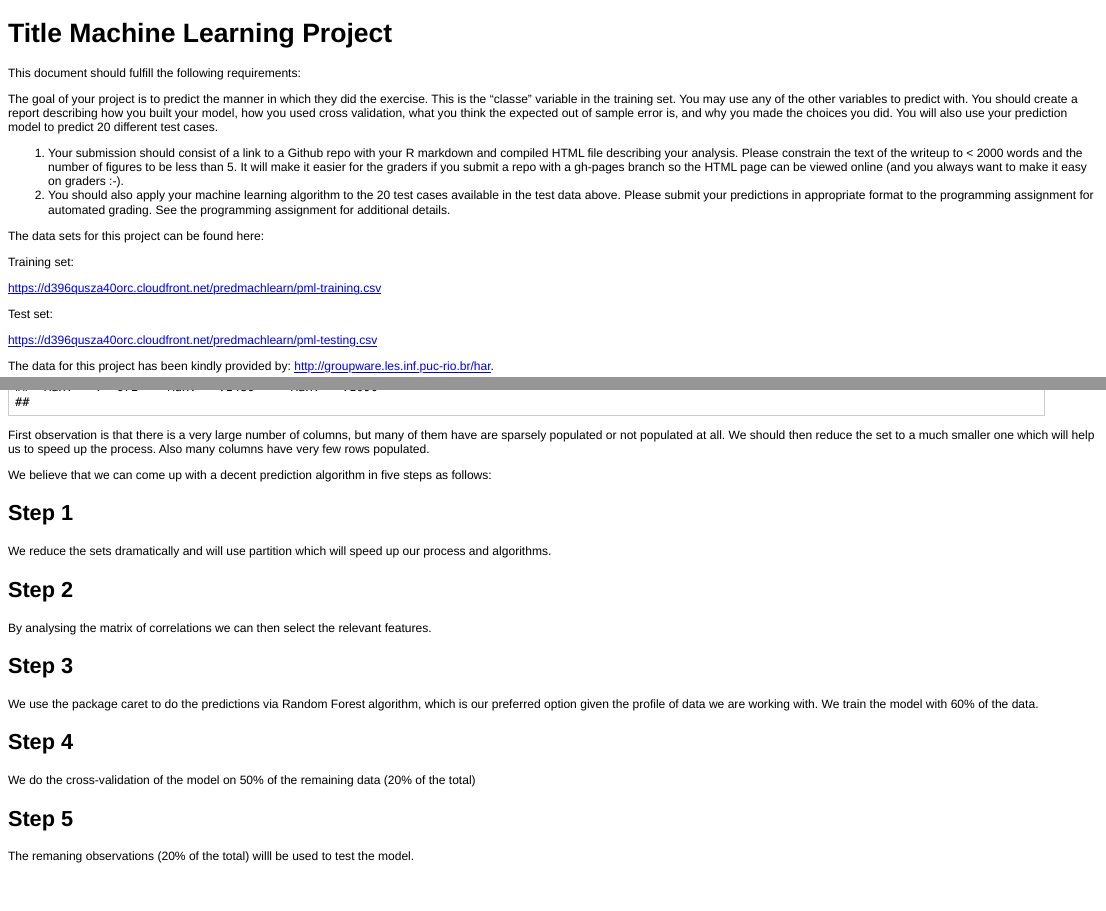
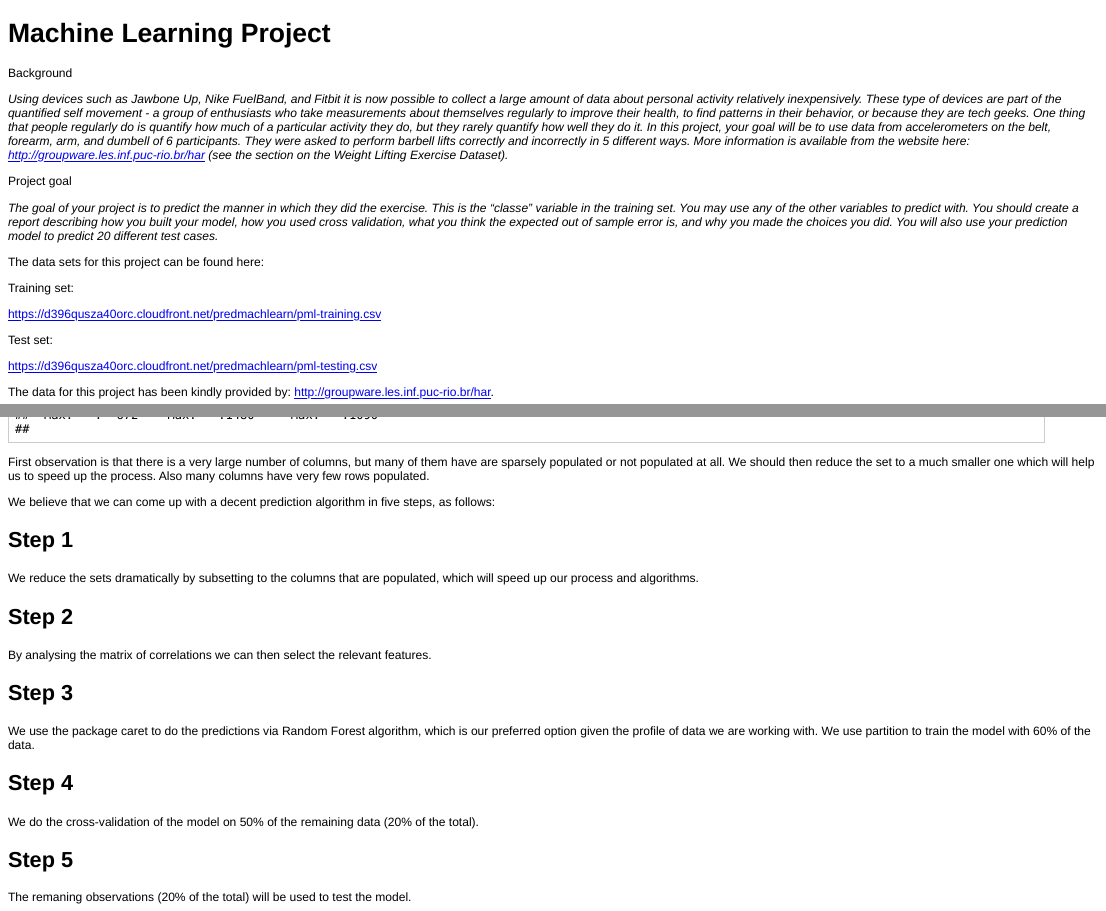
Before and after one commit to George--V/ProjectMachineLearning, an R Markdown document (Writeup.Rmd): the page in a window 1100 px wide, from its top, and a second part further down, joined at a grey line. The pictures show the output file Writeup.html that the author committed with the source, opened offline.

Commit message:
Amended text

```diff
--- a/Writeup.Rmd
+++ b/Writeup.Rmd
@@ -1,12 +1,13 @@
-Title Machine Learning Project
+Machine Learning Project
 ========================================================
 
-This document should fulfill the following requirements:
+Background
 
-The goal of your project is to predict the manner in which they did the exercise. This is the "classe" variable in the training set. You may use any of the other variables to predict with. You should create a report describing how you built your model, how you used cross validation, what you think the expected out of sample error is, and why you made the choices you did. You will also use your prediction model to predict 20 different test cases.
+_Using devices such as Jawbone Up, Nike FuelBand, and Fitbit it is now possible to collect a large amount of data about personal activity relatively inexpensively. These type of devices are part of the quantified self movement - a group of enthusiasts who take measurements about themselves regularly to improve their health, to find patterns in their behavior, or because they are tech geeks. One thing that people regularly do is quantify how much of a particular activity they do, but they rarely quantify how well they do it. In this project, your goal will be to use data from accelerometers on the belt, forearm, arm, and dumbell of 6 participants. They were asked to perform barbell lifts correctly and incorrectly in 5 different ways. More information is available from the website here: http://groupware.les.inf.puc-rio.br/har (see the section on the Weight Lifting Exercise Dataset)._
 
-1. Your submission should consist of a link to a Github repo with your R markdown and compiled HTML file describing your analysis. Please constrain the text of the writeup to < 2000 words and the number of figures to be less than 5. It will make it easier for the graders if you submit a repo with a gh-pages branch so the HTML page can be viewed online (and you always want to make it easy on graders :-).
-2. You should also apply your machine learning algorithm to the 20 test cases available in the test data above. Please submit your predictions in appropriate format to the programming assignment for automated grading. See the programming assignment for additional details.
+Project goal
+
+_The goal of your project is to predict the manner in which they did the exercise. This is the "classe" variable in the training set. You may use any of the other variables to predict with. You should create a report describing how you built your model, how you used cross validation, what you think the expected out of sample error is, and why you made the choices you did. You will also use your prediction model to predict 20 different test cases._
 
 The data sets for this project can be found here:
 
@@ -44,11 +45,11 @@ summary(df_training)
 First observation is that there is a very large number of columns, but many of them have are sparsely populated or not populated at all.
 We should then reduce the set to a much smaller one which will help us to speed up the process. Also many columns have very few rows populated.
 
-We believe that we can come up with a decent prediction algorithm in five steps as follows:
+We believe that we can come up with a decent prediction algorithm in five steps, as follows:
 
 ## Step 1
 
-We reduce the sets dramatically and will use partition which will speed up our process and algorithms.
+We reduce the sets dramatically by subsetting to the columns that are populated, which will speed up our process and algorithms.
 
 ## Step 2
 
@@ -56,13 +57,12 @@ By analysing the matrix of correlations we can then select the relevant features
 
 ## Step 3
 
-We use the package caret to do the predictions via Random Forest algorithm, which is our preferred option given the profile of data we are working with.
-We train the model with 60% of the data.
+We use the package caret to do the predictions via Random Forest algorithm, which is our preferred option given the profile of data we are working with. We use partition to train the model with 60% of the data.
 
 ## Step 4
 
-We do the cross-validation of the model on 50% of the remaining data (20% of the total)
+We do the cross-validation of the model on 50% of the remaining data (20% of the total).
 
 ## Step 5
 
-The remaning observations (20% of the total) willl be used to test the model.
+The remaning observations (20% of the total) will be used to test the model.
```
Also changed, not shown: Writeup.html, Writeup.md.
